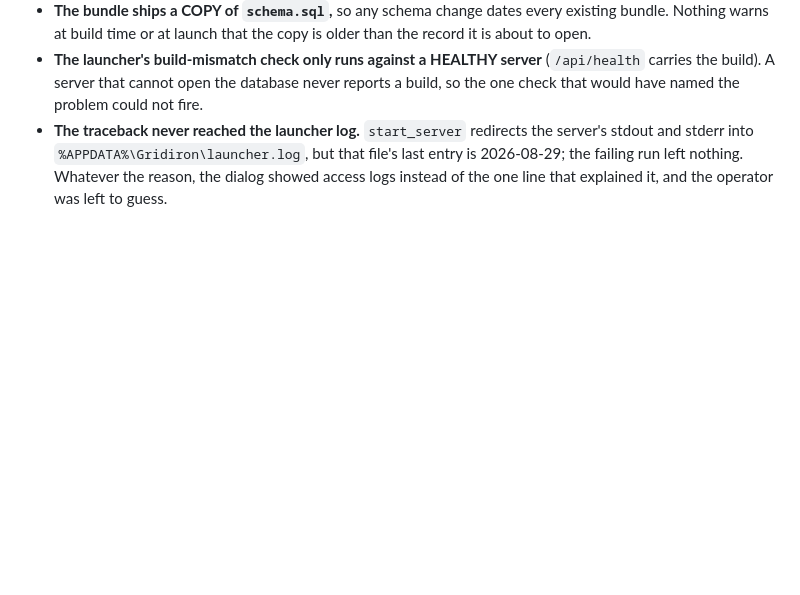
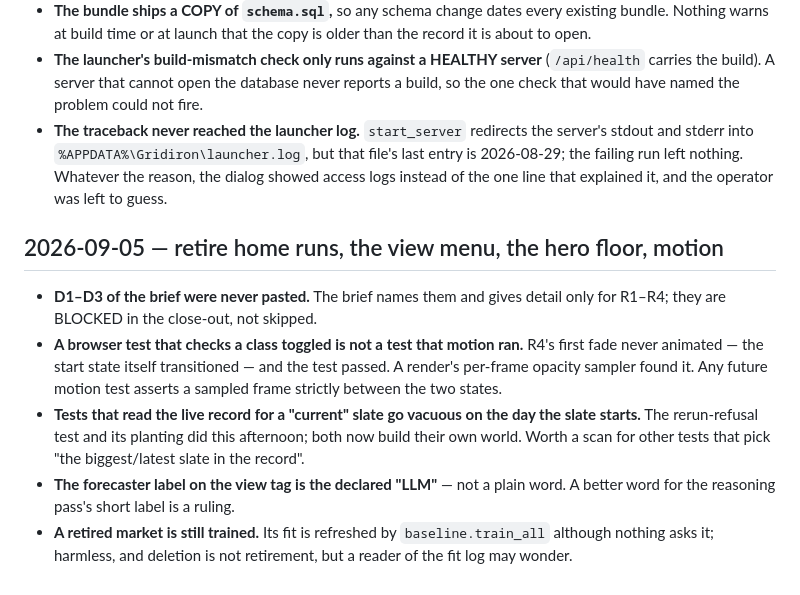
Before and after one commit to victor802-svg/Gridiron, a Markdown page: docs/FOLLOWUPS.md, the part around the change. Rendered like a GitHub page; blank space fills up the shorter version.

```diff
--- a/docs/FOLLOWUPS.md
+++ b/docs/FOLLOWUPS.md
@@ -597,3 +597,21 @@ Three things to decide, none done here:
   that file's last entry is 2026-08-29; the failing run left nothing. Whatever
   the reason, the dialog showed access logs instead of the one line that
   explained it, and the operator was left to guess.
+
+## 2026-09-05 — retire home runs, the view menu, the hero floor, motion
+
+- **D1–D3 of the brief were never pasted.** The brief names them and gives
+  detail only for R1–R4; they are BLOCKED in the close-out, not skipped.
+- **A browser test that checks a class toggled is not a test that motion ran.**
+  R4's first fade never animated — the start state itself transitioned — and
+  the test passed. A render's per-frame opacity sampler found it. Any future
+  motion test asserts a sampled frame strictly between the two states.
+- **Tests that read the live record for a "current" slate go vacuous on the
+  day the slate starts.** The rerun-refusal test and its planting did this
+  afternoon; both now build their own world. Worth a scan for other tests
+  that pick "the biggest/latest slate in the record".
+- **The forecaster label on the view tag is the declared "LLM"** — not a plain
+  word. A better word for the reasoning pass's short label is a ruling.
+- **A retired market is still trained.** Its fit is refreshed by
+  `baseline.train_all` although nothing asks it; harmless, and deletion is not
+  retirement, but a reader of the fit log may wonder.
```
Also changed, not shown: docs/closeouts/2026-09-05-retire-hr-motion.md (added, +130 -0 lines).
